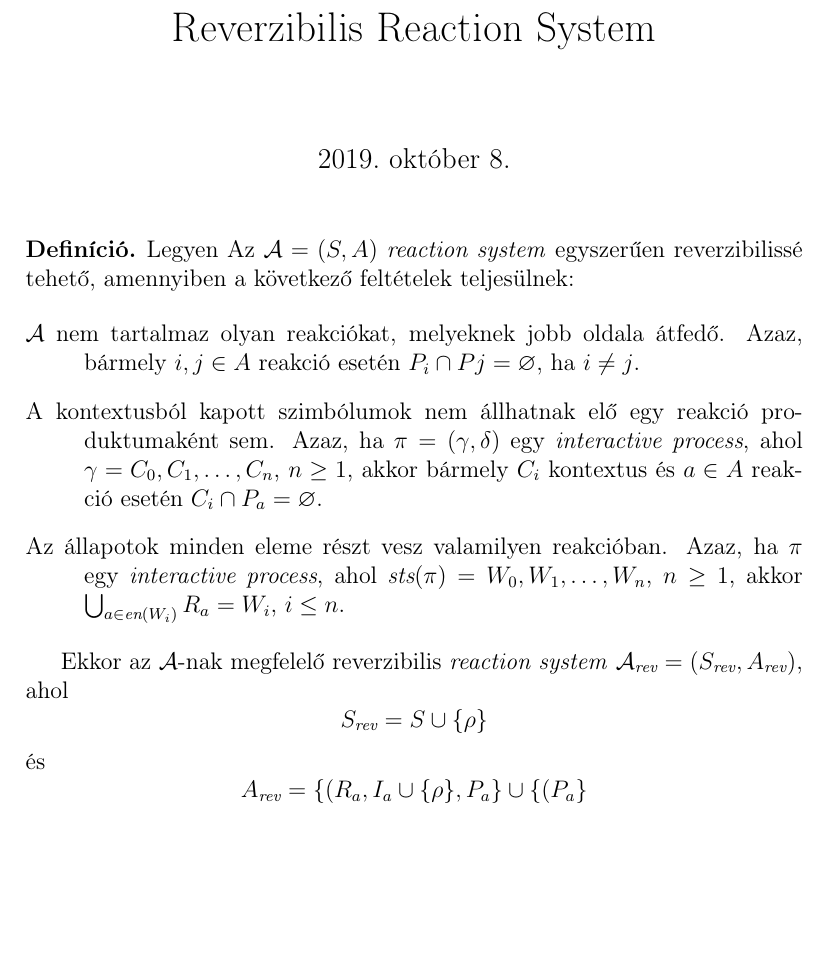
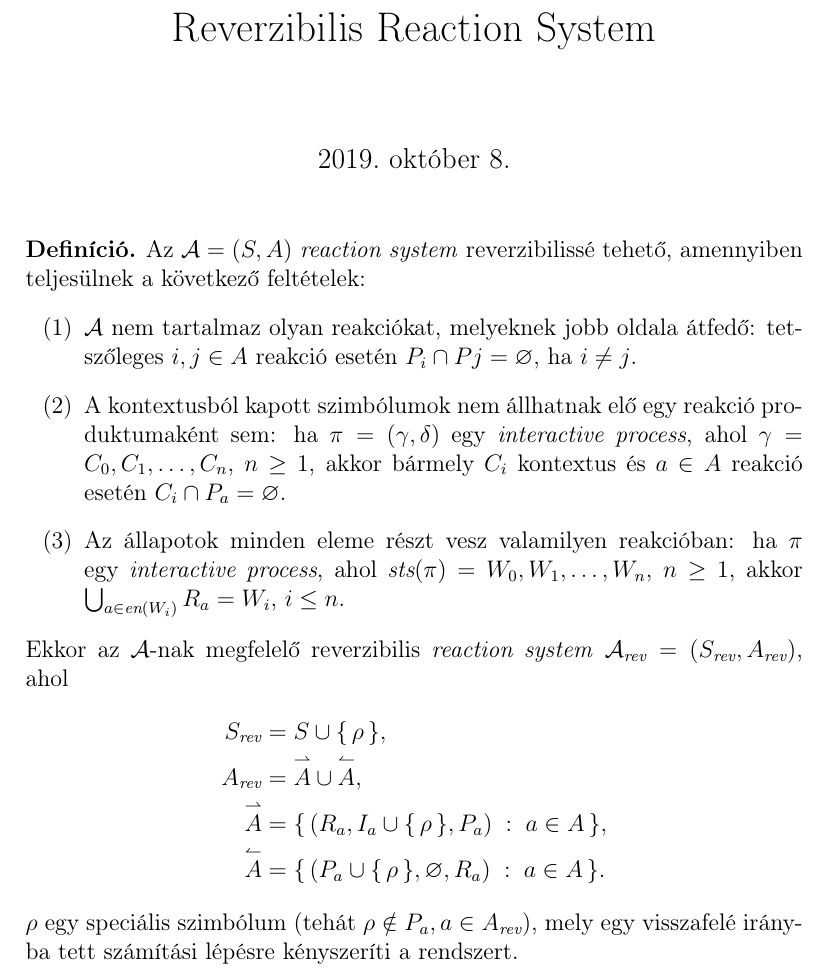
Before and after one commit to battila7/rev-rs, a LaTeX document (index.tex, which reads packages.tex): part of the page, cut so that both start at the same text, the shorter picture padded with empty space. Compiled offline with pdfLaTeX.

Commit message:
Extracted definitions and packages and finished the rev-rs definition

```diff
--- a/index.tex
+++ b/index.tex
@@ -1,2 +1,3 @@
 \documentclass[12pt]{article}
 
+\input{./packages.tex}
@@ -23,35 +5,30 @@
-\let\oldemptyset\emptyset
-\let\emptyset\varnothing
+\input{./definitions.tex}
 
 \title{Reverzibilis Reaction System}
 \date{\today}
 
 \begin{document}
     \maketitle
+
     \begin{definition*}
-    Legyen Az $\mathcal{A} = (S, A)$ \textit{reaction system} egyszerűen reverzibilissé tehető, amennyiben a következő feltételek teljesülnek:
-
-        \begin{outdentlist}
+        Az $\mathcal{A} = (S, A)$ \textit{reaction system} reverzibilissé tehető, amennyiben teljesülnek a következő feltételek:
+        \begin{enumerate}[label={(\arabic*)}]
             \item
-            $\mathcal{A}$ nem tartalmaz olyan reakciókat, melyeknek jobb oldala átfedő. Azaz, bármely $i, j \in A$ reakció esetén $P_{i} \cap P{j} = \emptyset$, ha $i \neq j$.
+            $\mathcal{A}$ nem tartalmaz olyan reakciókat, melyeknek jobb oldala átfedő: tetszőleges $i, j \in A$ reakció esetén $P_{i} \cap P{j} = \emptyset$, ha $i \neq j$.
 
             \item
-            A kontextusból kapott szimbólumok nem állhatnak elő egy reakció produktumaként sem. Azaz, ha $\pi = (\gamma, \delta)$ egy \textit{interactive process}, ahol $\gamma = C_{0}, C_{1}, \ldots, C_{n}$, $n \geq 1$, akkor bármely $C_{i}$ kontextus és $a \in A$ reakció esetén $C_{i} \cap P_{a} = \emptyset$.
+            A kontextusból kapott szimbólumok nem állhatnak elő egy reakció produktumaként sem: ha $\pi = (\gamma, \delta)$ egy \textit{interactive process}, ahol $\gamma = C_{0}, C_{1}, \ldots, C_{n}$, $n \geq 1$, akkor bármely $C_{i}$ kontextus és $a \in A$ reakció esetén $C_{i} \cap P_{a} = \emptyset$.
 
             \item
-            Az állapotok minden eleme részt vesz valamilyen reakcióban. Azaz, ha $\pi$ egy \textit{interactive process}, ahol $\textit{sts}(\pi) = W_{0}, W_{1}, \ldots, W_{n}$, $n \geq 1$, akkor $\bigcup_{a \in \textit{en}(W_{i})} R_{a} = W_{i}$, $i \leq n$.
-        \end{outdentlist}
-
-    Ekkor az $\mathcal{A}$-nak megfelelő reverzibilis \textit{reaction system} $\mathcal{A}_{\textit{rev}} = (S_{\textit{rev}}, A_{\textit{rev}})$, ahol
-        $$
-        S_{\textit{rev}} = S \cup \{\rho\}
-        $$
-    és
-        $$
-        A_{\textit{rev}} =
-            \{ (R_{a}, I_{a} \cup \{ \rho \}, P_{a} \}
-            \cup
-            \{ (P_{a}\}
-        $$
+            Az állapotok minden eleme részt vesz valamilyen reakcióban: ha $\pi$ egy \textit{interactive process}, ahol $\textit{sts}(\pi) = W_{0}, W_{1}, \ldots, W_{n}$, $n \geq 1$, akkor $\bigcup_{a \in \textit{en}(W_{i})} R_{a} = W_{i}$, $i \leq n$.
+        \end{enumerate}
+        Ekkor az $\mathcal{A}$-nak megfelelő reverzibilis \textit{reaction system} $\mathcal{A}_{\textit{rev}} = (S_{\textit{rev}}, A_{\textit{rev}})$, ahol
+        \begin{align*}
+            S_{\textit{rev}} &= S \cup \{ \, \rho \, \}, \\
+            A_{\textit{rev}} &= \forwardhat A \cup \backwardhat A, \\
+            \forwardhat A &= \{ \, (R_{a}, I_{a} \cup \{ \, \rho \, \}, P_{a}) \; : \; a \in A \, \}, \\
+            \backwardhat A &= \{ \, (P_{a} \cup \{ \, \rho \, \}, \emptyset, R_{a}) \; : \; a \in A \, \}.
+        \end{align*}
+        $\rho$ egy speciális szimbólum (tehát $\rho \notin P_{a}, a \in A_{\textit{rev}}$), mely egy visszafelé irányba tett számítási lépésre kényszeríti a rendszert.
     \end{definition*}
 \end{document}
--- /dev/null
+++ b/packages.tex
@@ -0,0 +1,10 @@
+\usepackage{t1enc}
+\usepackage[utf8]{inputenc}
+\usepackage[magyar]{babel}
+\usepackage{amsmath}
+\usepackage{amsfonts}
+\usepackage{amsthm}
+\usepackage{amssymb}
+\usepackage{enumerate}
+\usepackage[shortlabels]{enumitem}
+\usepackage[autostyle]{csquotes}
```
Also changed, not shown: definitions.tex (added, +13 -0 lines), index.tex (19 more changed lines).
